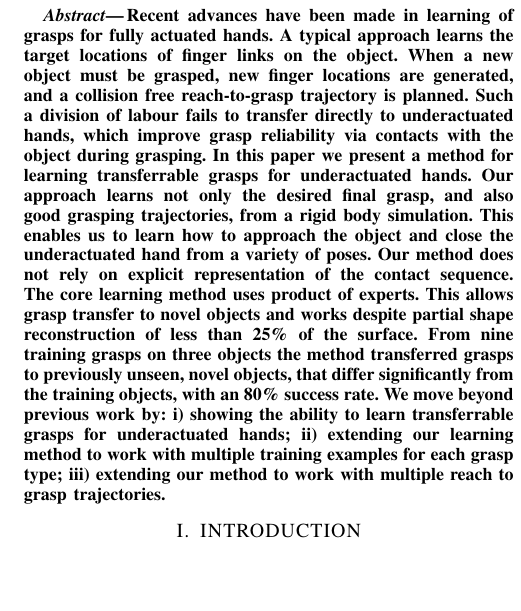
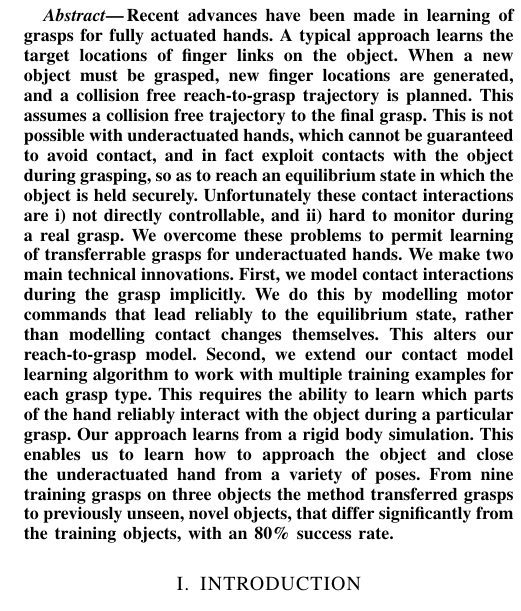
Before and after one commit to jeremylwyatt/icra-16-soft-grasp, a LaTeX paper (soft-grasp-iros2016.tex): part of one column of page 1 of 8, cut so that both start at the same text, the shorter picture padded with empty space. Compiled offline with pdfLaTeX.

Commit message:
changed abstract

```diff
--- a/soft-grasp-iros2016.tex
+++ b/soft-grasp-iros2016.tex
@@ -69,7 +69,7 @@ Learning and Inference of Dexterous Grasps for Novel Objects with Underactuated
 
 %%%%%%%%%%%%%%%%%%%%%%%%%%%%%%%%%%%%%%%%%%%%%%%%%%%%%%%%%%%%%%%%%%%%%%%%%%%%%%%%
 \begin{abstract}
-Recent advances have been made in learning of grasps for fully actuated hands. A typical approach learns the target locations of finger links on the object. When a new object must be grasped, new finger locations are generated, and a collision free reach-to-grasp trajectory is planned. Such a division of labour fails to transfer directly to underactuated hands, which improve grasp reliability via contacts with the object during grasping. In this paper we present a method for learning transferrable grasps for underactuated hands. Our approach learns not only the desired final grasp, and also good grasping trajectories, from a rigid body simulation. This enables us to learn how to approach the object and close the underactuated hand from a variety of poses. Our method does not rely on explicit representation of the contact sequence. The core learning method uses product of experts. This allows grasp transfer to novel objects and works despite partial shape reconstruction of less than 25\% of the surface. From nine training grasps on three objects the method transferred grasps to previously unseen, novel objects, that differ significantly from the training objects, with an 80\% success rate. We move beyond previous work by: i) showing the ability to learn transferrable grasps for underactuated hands; ii) extending our learning method to work with multiple training examples for each grasp type; iii) extending our method to work with multiple reach to grasp trajectories.
+Recent advances have been made in learning of grasps for fully actuated hands. A typical approach learns the target locations of finger links on the object. When a new object must be grasped, new finger locations are generated, and a collision free reach-to-grasp trajectory is planned. This assumes a collision free trajectory to the final grasp. This is not possible with underactuated hands, which cannot be guaranteed to avoid contact, and in fact exploit contacts with the object during grasping, so as to reach an equilibrium state in which the object is held securely. Unfortunately these contact interactions are i) not directly controllable, and ii) hard to monitor during a real grasp. We overcome these problems to permit learning of transferrable grasps for underactuated hands. We make two main technical innovations. First, we model contact interactions during the grasp implicitly. We do this by modelling motor commands that lead reliably to the equilibrium state, rather than modelling contact changes themselves. This alters our reach-to-grasp model. Second, we extend our contact model learning algorithm to work with multiple training examples for each grasp type. This requires the ability to learn which parts of the hand reliably interact with the object during a particular grasp. Our approach learns from a rigid body simulation. This enables us to learn how to approach the object and close the underactuated hand from a variety of poses. From nine training grasps on three objects the method transferred grasps to previously unseen, novel objects, that differ significantly from the training objects, with an 80\% success rate.
 \end{abstract}
 
 
```
